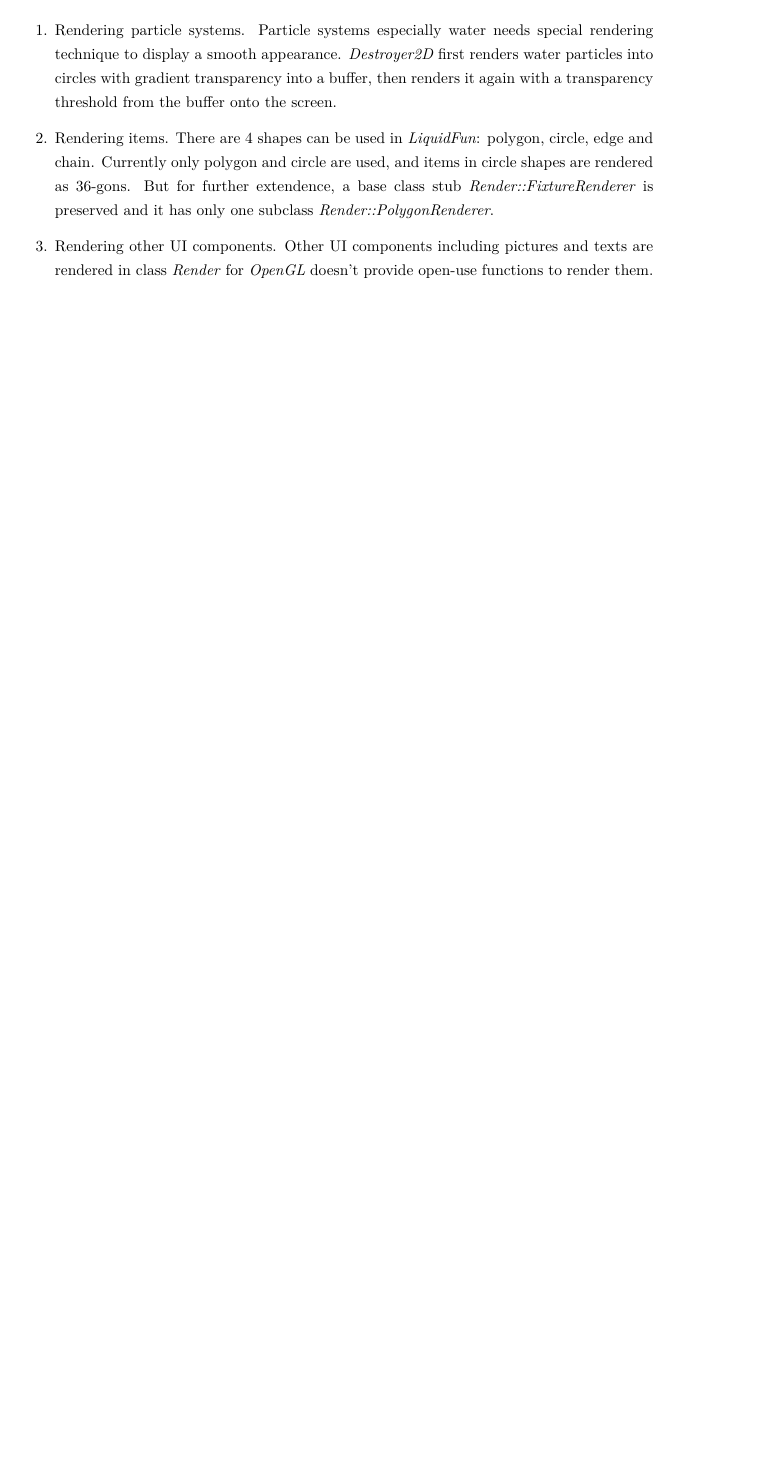
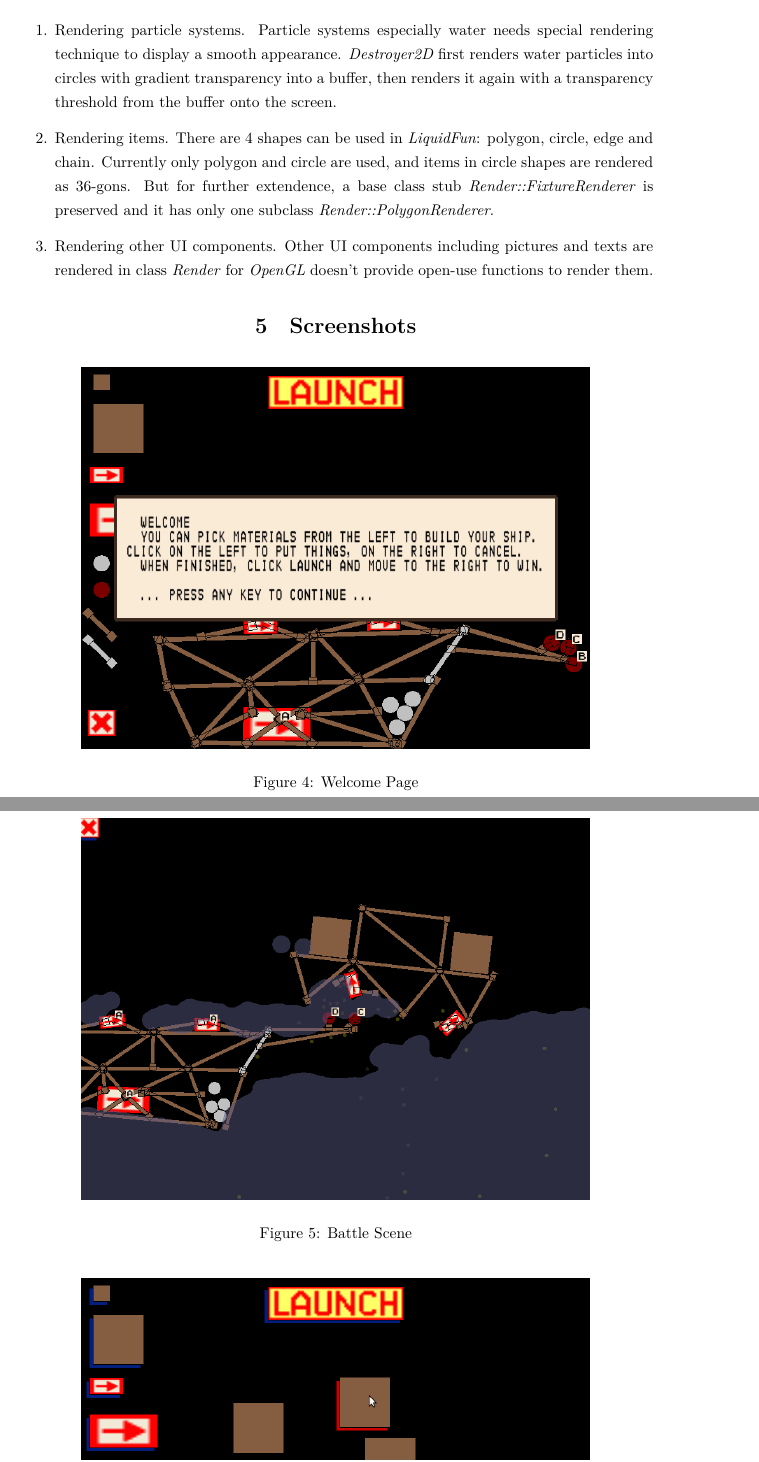
Before and after one commit to roastduck/destroyer_2d, a LaTeX document (doc/tex/document.tex): part of page 7 of 7 before the commit and two parts of pages 7 and 8 of 9 after it, the two joined at a grey line, cut so that both start at the same text, the shorter picture padded with empty space. Compiled offline with XeLaTeX.

Commit message:
add screenshots

```diff
--- a/doc/tex/document.tex
+++ b/doc/tex/document.tex
@@ -5,6 +5,7 @@
     \usepackage[top=1in, bottom=1in, left=1.25in, right=1.25in]{geometry}
     \usepackage{enumitem}
 	\usepackage{graphicx}
+    \usepackage{float}
     \renewcommand{\figurename}{Figure}
     \renewcommand{\contentsname}{Contents}
 
@@ -174,3 +175,15 @@ make \end{verbatim}
                 \item Rendering other UI components. Other UI components including pictures and texts are rendered in class \textit{Render} for \textit{OpenGL} doesn't provide open-use functions to render them.
             \end{enumerate}
 
+    \section{Screenshots}
+
+            \begin{figure}[H]
+                \centering
+                \includegraphics[width=.8\textwidth]{welcome_page.png}
+                \caption{Welcome Page}
+            \end{figure}
+
+            \begin{figure}[H]
+                \centering
+                \includegraphics[width=.8\textwidth]{battle_scene.png}
+                \caption{Battle Scene}
```
Also changed, not shown: doc/document.pdf, doc/tex/battle_scene.png (added), doc/tex/drawing_sticks.png (added), doc/tex/putting_blocks.png (added), doc/tex/welcome_page.png (added), doc/tex/document.tex (14 more changed lines).
